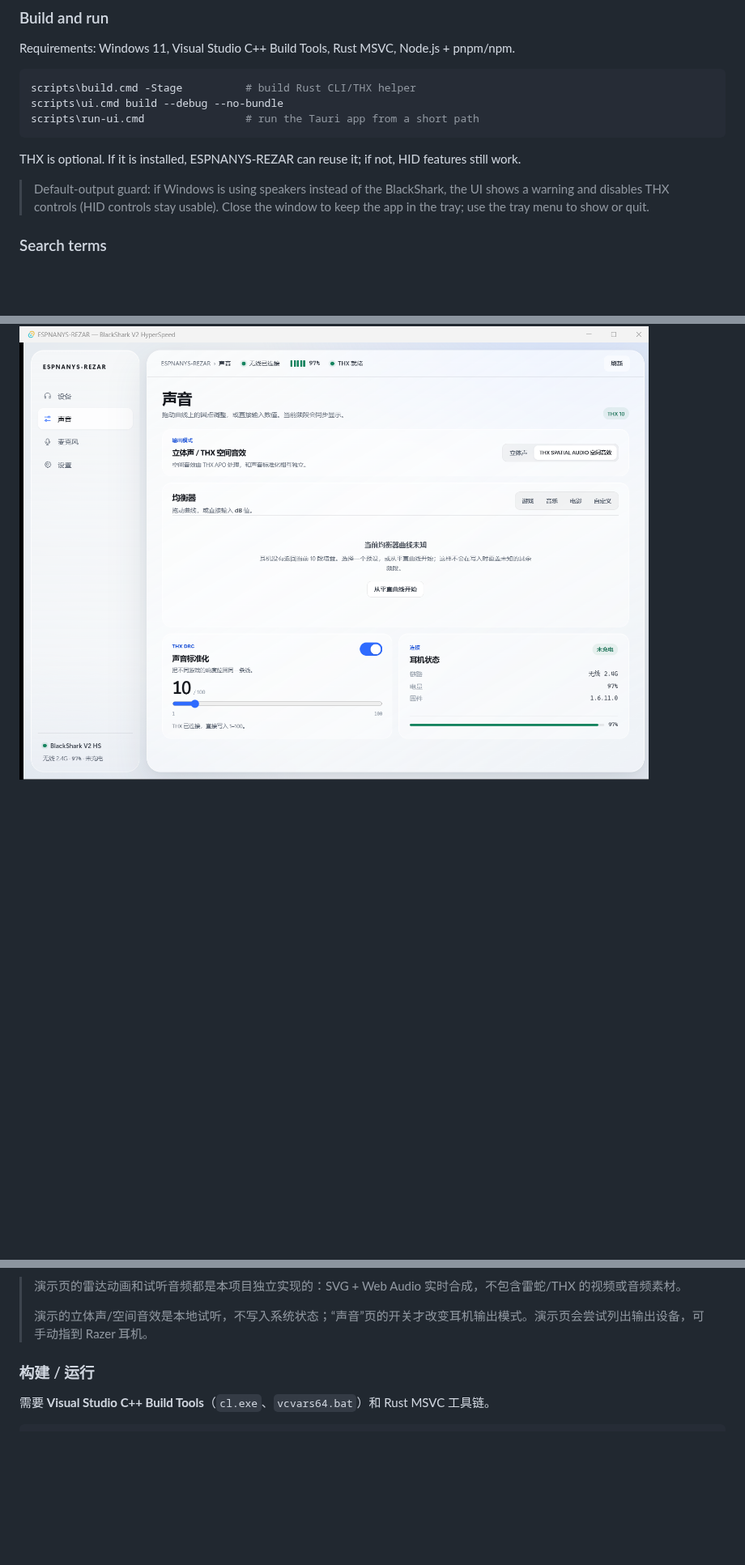
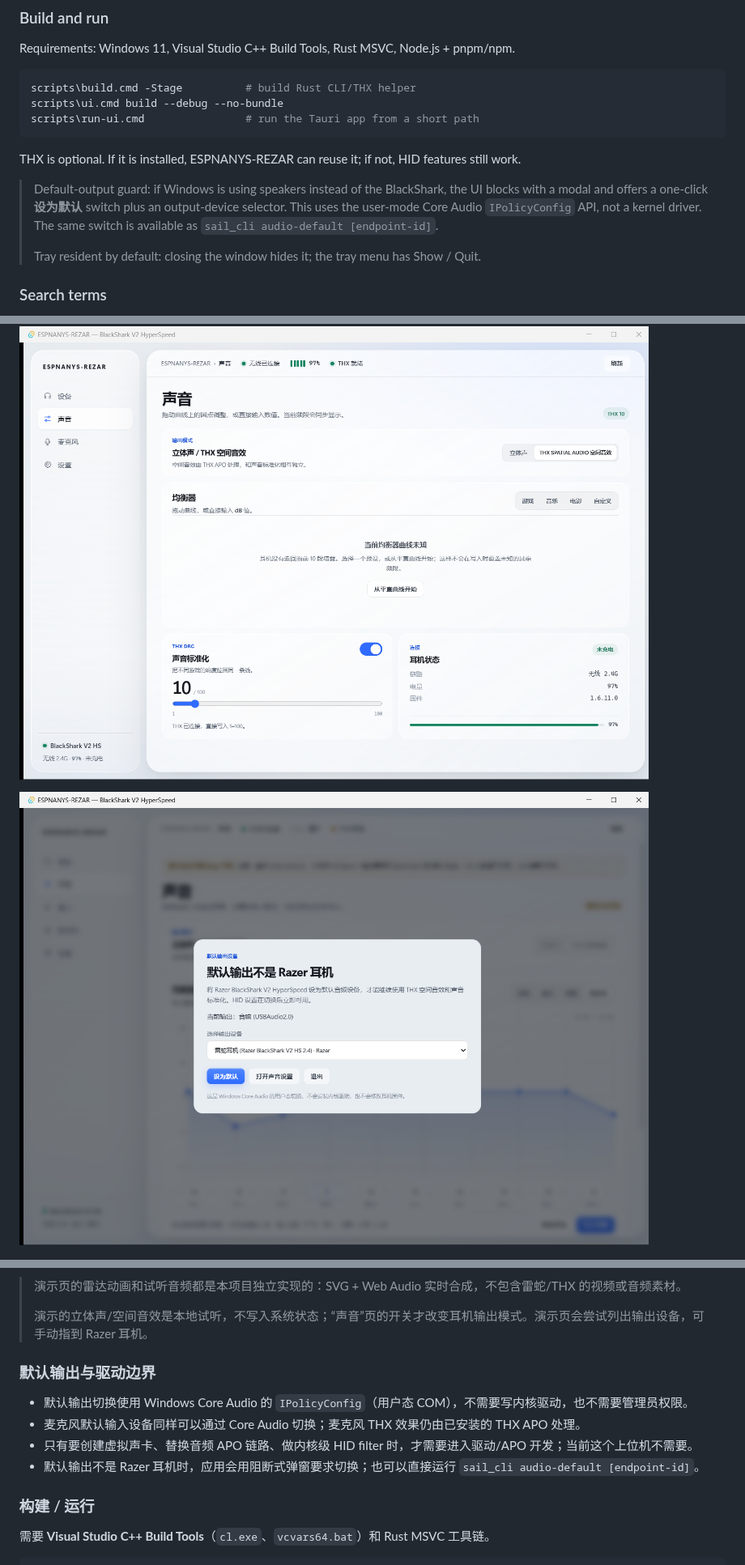
Before and after one commit to SAIL-Fang/ESPNANYS-REZAR, a Markdown page: README.md, 3 parts joined by grey strips. Shown at 81% size. Rendered like a GitHub page; pictures changed too: captures/screenshots/sail-route-gate.png (added); blank space fills up the shorter version.

Commit message:
Add blocking output gate with one-click default device switching

```diff
--- a/README.md
+++ b/README.md
@@ -130,7 +130,9 @@ scripts\run-ui.cmd                # run the Tauri app from a short path
 
 THX is optional. If it is installed, ESPNANYS-REZAR can reuse it; if not, HID features still work.
 
-> Default-output guard: if Windows is using speakers instead of the BlackShark, the UI shows a warning and disables THX controls (HID controls stay usable). Close the window to keep the app in the tray; use the tray menu to show or quit.
+> Default-output guard: if Windows is using speakers instead of the BlackShark, the UI blocks with a modal and offers a one-click **设为默认** switch plus an output-device selector. This uses the user-mode Core Audio `IPolicyConfig` API, not a kernel driver. The same switch is available as `sail_cli audio-default [endpoint-id]`.
+>
+> Tray resident by default: closing the window hides it; the tray menu has Show / Quit.
 
 ### Search terms
 
@@ -168,11 +170,20 @@ ui/src/lib         api.ts / device.svelte.ts / components/
 
 ![ESPNANYS-REZAR 声音页](captures/screenshots/sail-ui.png)
 
+![默认输出阻断与切换](captures/screenshots/sail-route-gate.png)
+
 ![ESPNANYS-REZAR 演示页](captures/screenshots/sail-demo.png)
 
 > 演示页的雷达动画和试听音频都是本项目独立实现的：SVG + Web Audio 实时合成，不包含雷蛇/THX 的视频或音频素材。
 >
 > 演示的立体声/空间音效是本地试听，不写入系统状态；“声音”页的开关才改变耳机输出模式。演示页会尝试列出输出设备，可手动指到 Razer 耳机。
+
+### 默认输出与驱动边界
+
+- 默认输出切换使用 Windows Core Audio 的 `IPolicyConfig`（用户态 COM），不需要写内核驱动，也不需要管理员权限。
+- 麦克风默认输入设备同样可以通过 Core Audio 切换；麦克风 THX 效果仍由已安装的 THX APO 处理。
+- 只有要创建虚拟声卡、替换音频 APO 链路、做内核级 HID filter 时，才需要进入驱动/APO 开发；当前这个上位机不需要。
+- 默认输出不是 Razer 耳机时，应用会用阻断式弹窗要求切换；也可以直接运行 `sail_cli audio-default [endpoint-id]`。
 
 ### 构建 / 运行
 
```
Also changed, not shown: docs/stability-audit-2026-10-18.md (+1 -1 lines), 13 other files.
